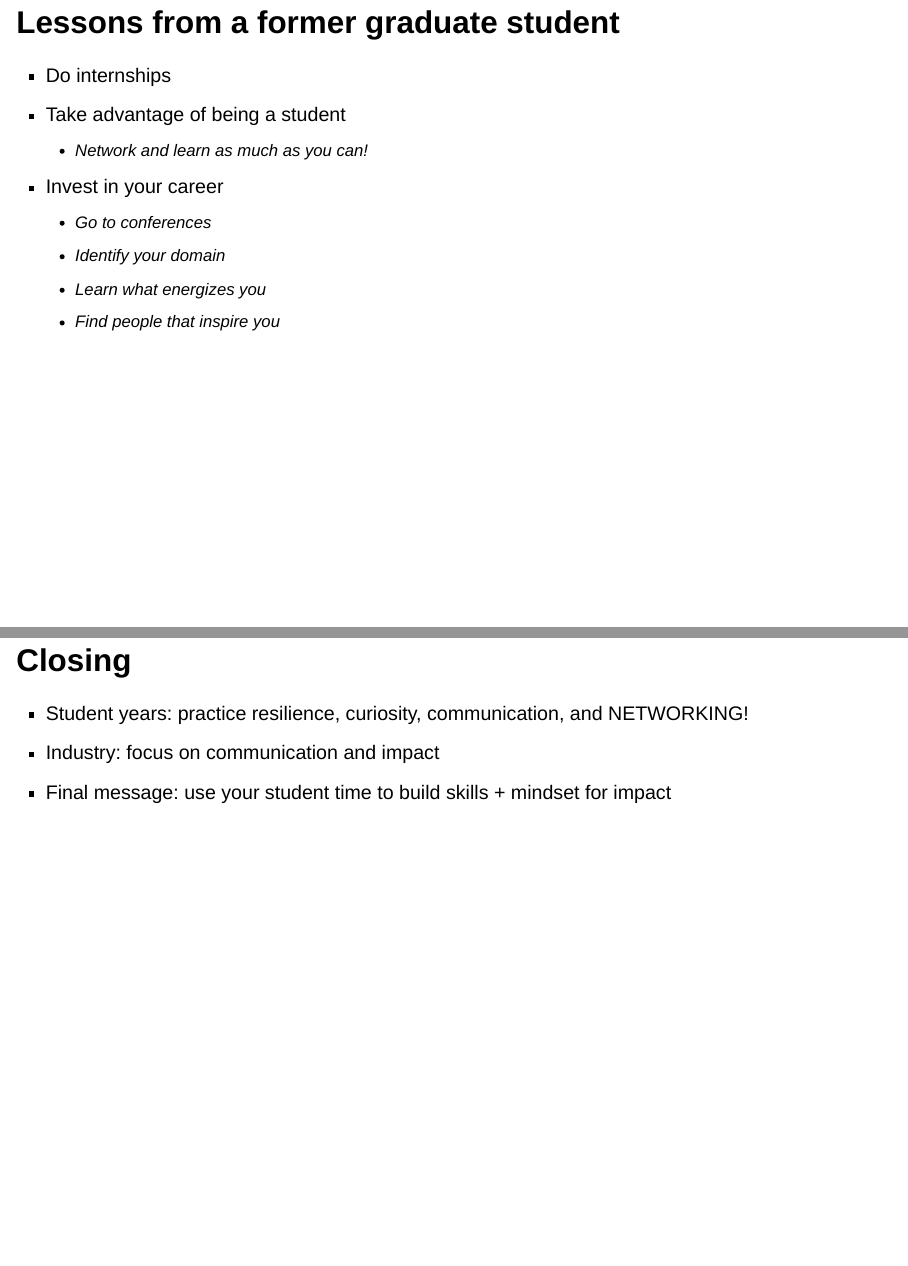
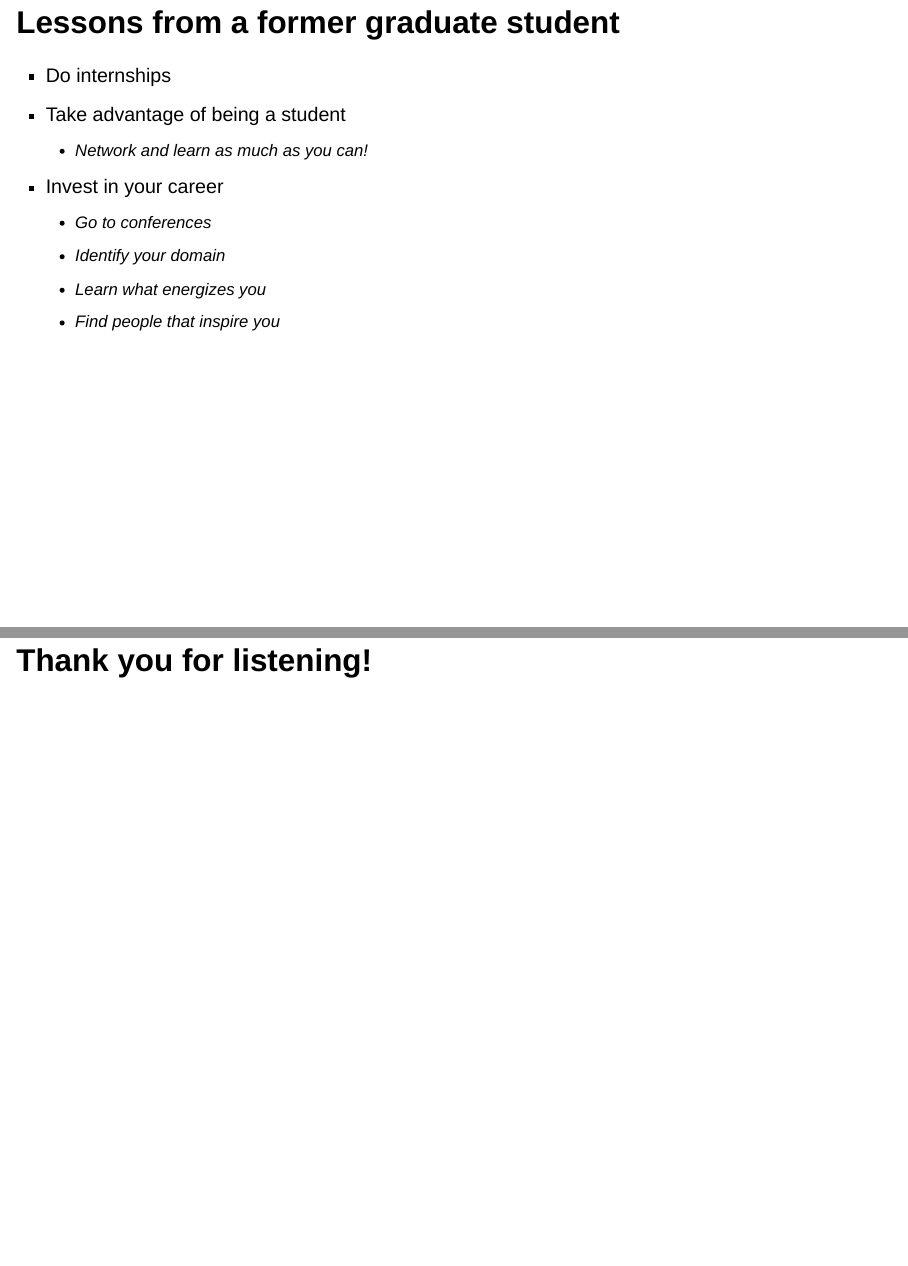
Before and after one commit to ngiangre/2025-buffstate-ai-talk, a Quarto document (index.qmd): pages 15 and 16 of 16, joined at a grey line. Rendered offline with R 4.5, knitr and Pandoc in place of Quarto, with nearby package versions; drawn as Slidy slides in place of the format the file asks for; code that draws random numbers runs with fixed seeds of ours; some code elsewhere in the file could not run offline.

Commit message:
revised closing

```diff
--- a/index.qmd
+++ b/index.qmd
@@ -413,8 +413,4 @@ fold_plot + p_lm + p_brm +
     -   Learn what energizes you
     -   Find people that inspire you
 
-## Closing
-
--   Student years: practice resilience, curiosity, communication, and NETWORKING!
--   Industry: focus on communication and impact
--   Final message: use your student time to build skills + mindset for impact
+# Thank you for listening!
```
Also changed, not shown: index.html, index_files/figure-revealjs/inference-1.png, index.qmd (2 more changed lines).
